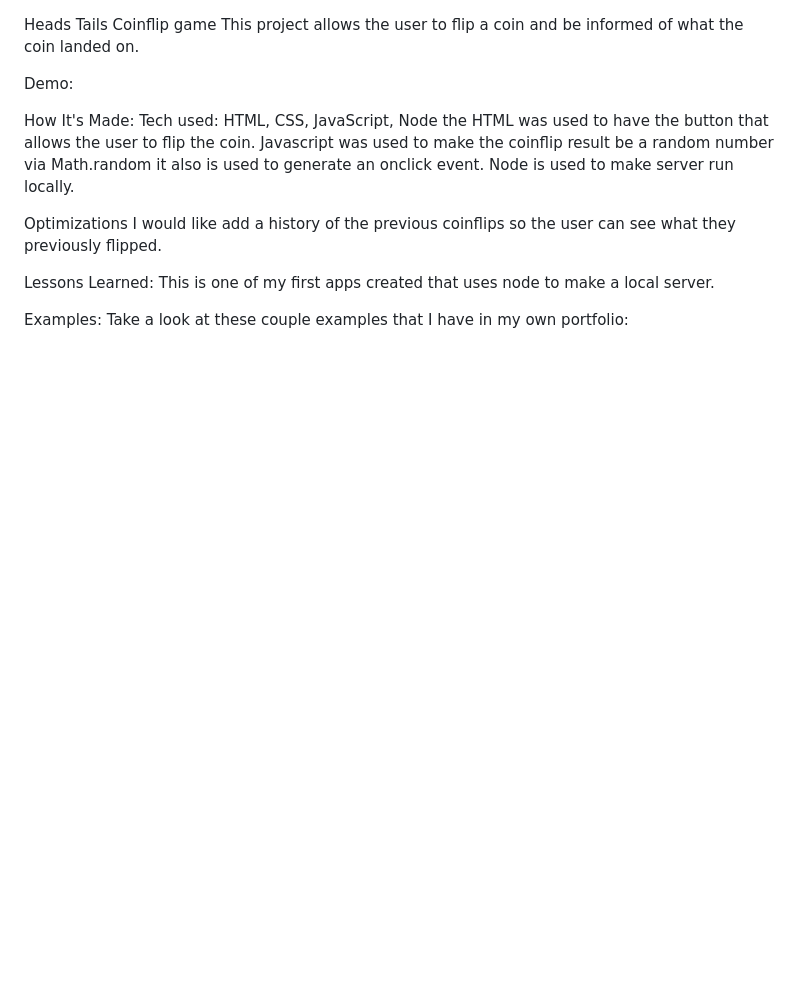
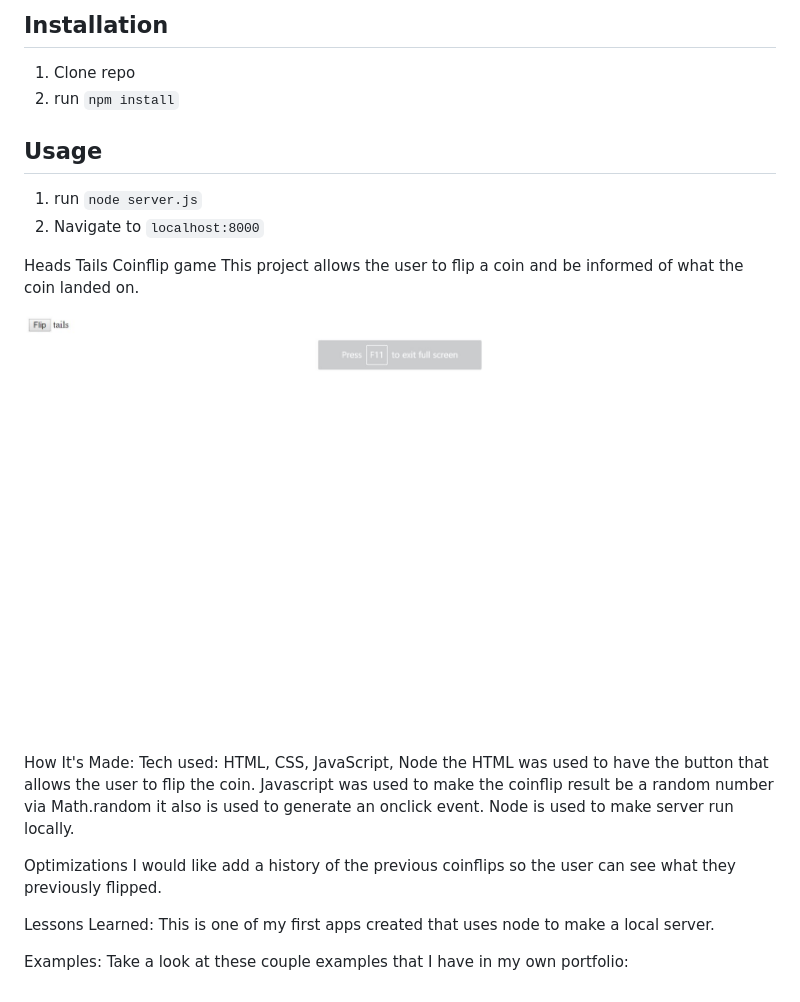
Before and after one commit to rakimdevcraig/headstails, a Markdown page: readme.md, the part around the change. GitHub-like rendering; pictures changed too: pic.jpg (added); blank space fills up the shorter version.

```diff
--- a/readme.md
+++ b/readme.md
@@ -1,7 +1,18 @@
+## Installation
+
+1. Clone repo
+2. run `npm install`
+
+## Usage
+
+1. run `node server.js`
+2. Navigate to `localhost:8000`
+
+
 Heads Tails Coinflip game
 This project allows the user to flip a coin and be informed of what the coin landed on.
 
-Demo:
+![pic](pic.jpg)
 
 How It's Made:
 Tech used: HTML, CSS, JavaScript, Node
```
